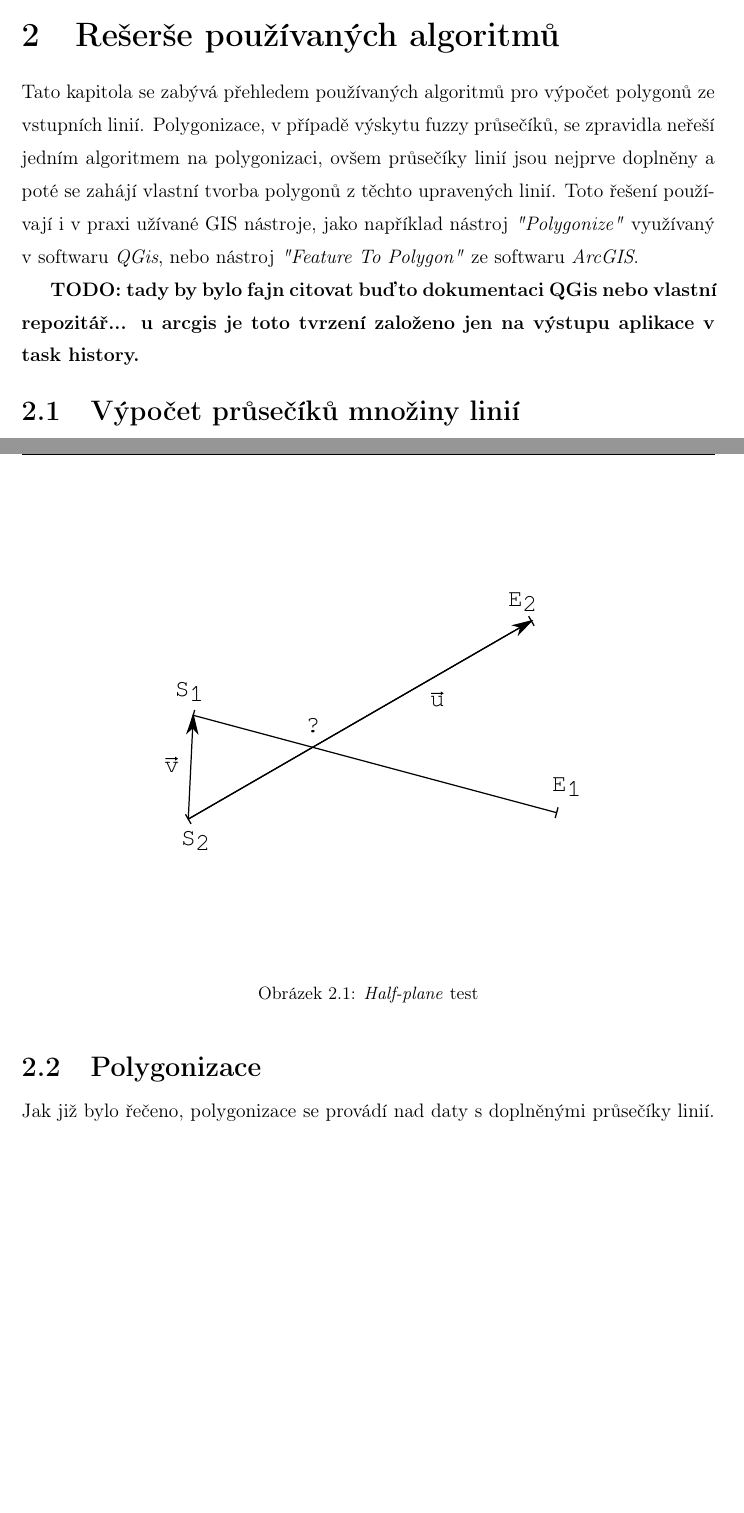
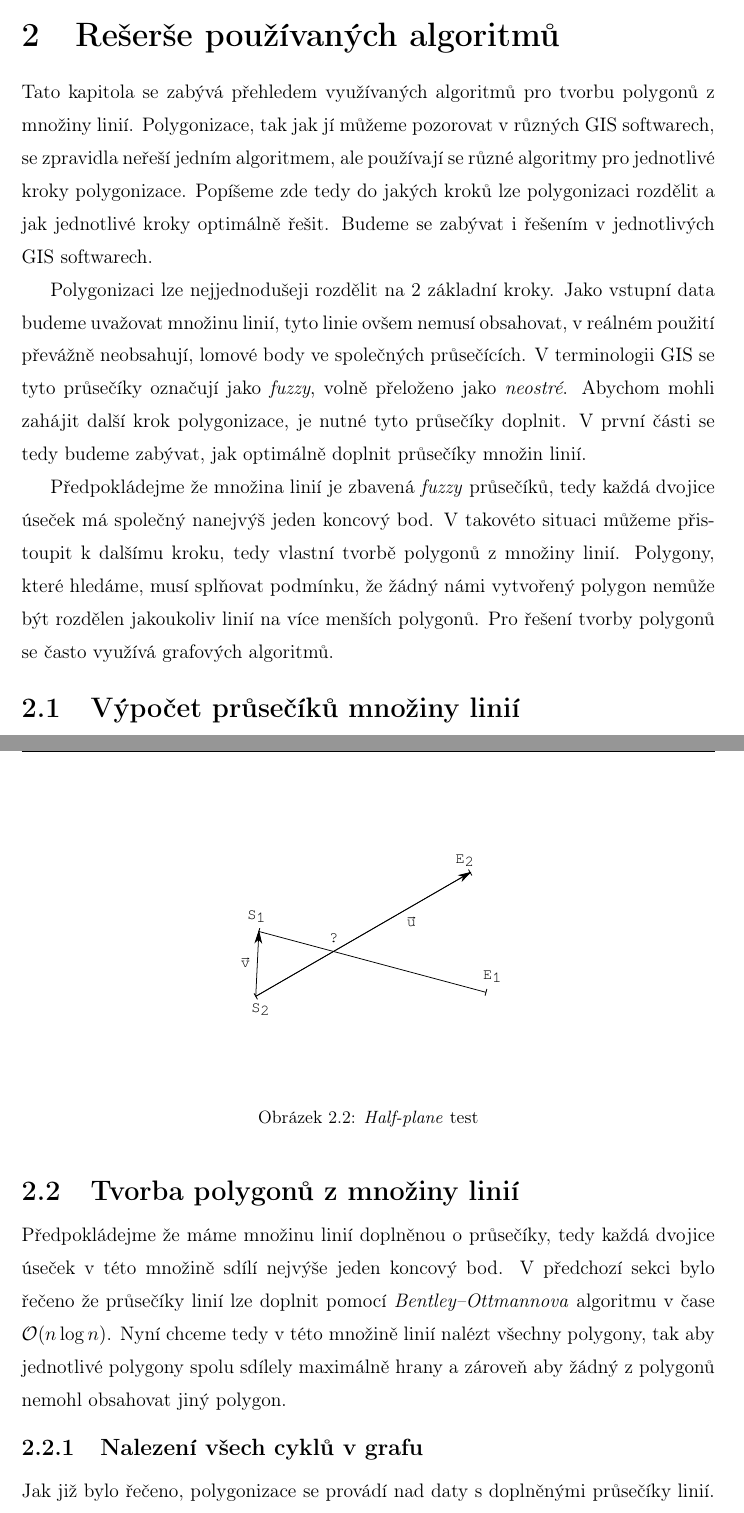
Before and after one commit to ctu-geoforall-lab-projects/dp-klemsa-2020, a LaTeX thesis (text/Tomas_Klemsa-DP-2020.tex, which reads text/2-kapitola.tex): two parts of pages 8 and 9 of 16 before the commit and two parts of pages 8 and 10 of 17 after it, joined at a grey line, cut so that both start at the same text, the shorter picture padded with empty space. Compiled offline with pdfLaTeX.

Commit message:
Modifi 2. chapter.

```diff
--- a/text/2-kapitola.tex
+++ b/text/2-kapitola.tex
@@ -1,4 +1,6 @@
 \chapter{Rešerše používaných algoritmů}
-Tato kapitola se zabývá přehledem používaných algoritmů pro výpočet polygonů ze vstupních linií. Polygonizace, v případě výskytu fuzzy průsečíků, se zpravidla neřeší jedním algoritmem na polygonizaci, ovšem průsečíky linií jsou nejprve doplněny a poté se zahájí vlastní tvorba polygonů z těchto upravených linií. Toto řešení používají i v praxi užívané GIS nástroje, jako například nástroj \textit{"Polygonize"} využívaný v softwaru \textit{QGis}, nebo nástroj \textit{"Feature To Polygon"} ze softwaru \textit{ArcGIS}.
+	Tato kapitola se zabývá přehledem využívaných algoritmů pro tvorbu polygonů z množiny linií. Polygonizace, tak jak jí můžeme pozorovat v různých GIS softwarech, se zpravidla neřeší jedním algoritmem, ale používají se různé algoritmy pro jednotlivé kroky polygonizace. Popíšeme zde tedy do jakých kroků lze polygonizaci rozdělit a jak jednotlivé kroky optimálně řešit. Budeme se zabývat i řešením v jednotlivých GIS softwarech.
 
-\textbf{TODO: tady by bylo fajn citovat buďto dokumentaci QGis nebo vlastní repozitář... u arcgis je toto tvrzení založeno jen na výstupu aplikace v task history.}
+	Polygonizaci lze nejjednodušeji rozdělit na 2 základní kroky. Jako vstupní data budeme uvažovat množinu linií, tyto linie ovšem nemusí obsahovat, v reálném použití převážně neobsahují, lomové body ve společných průsečících. V terminologii GIS se tyto průsečíky označují jako \textit{fuzzy}, volně přeloženo jako \textit{neostré}. Abychom mohli zahájit další krok polygonizace, je nutné tyto průsečíky doplnit. V první části se tedy budeme zabývat, jak optimálně doplnit průsečíky množin linií.
+
+	Předpokládejme že množina linií je zbavená \textit{fuzzy} průsečíků, tedy každá dvojice úseček má společný nanejvýš jeden koncový bod. V takovéto situaci můžeme přistoupit k dalšímu kroku, tedy vlastní tvorbě polygonů z množiny linií. Polygony, které hledáme, musí splňovat podmínku, že žádný námi vytvořený polygon nemůže být rozdělen jakoukoliv linií na více menších polygonů. Pro řešení tvorby polygonů se často využívá grafových algoritmů.
@@ -5,3 +26,4 @@ Tato kapitola se zabývá přehledem používaných algoritmů pro výpočet pol
+\end{figure}
 
 \section{Výpočet průsečíků množiny linií}
 Výpočet všech průsečíků množin linií lze provést snadno, testováním všech úseček se všemi. Tímto postupem ovšem zjevně dosáhneme složitosti $\mathcal{O}(N^2)$. Pro výpočet průsečíků lze ovšem využít i algoritmus s časovou náročnosti $\mathcal{O}(n\log{}n)$, známý také jako Bentley–Ottmannův algoritmus \cite{bentley1979algorithms}.
@@ -9,13 +31,9 @@ Výpočet všech průsečíků množin linií lze provést snadno, testováním
 \subsection{Vzájemná poloha dvou úseček}
 Ve 2D výpočetní geometrii jsou standardně jednotlivé segmenty linie vyjádřeny počátečním a koncovým bodem. Uvažujme tedy že máme dány 2 přímky $p_1 = |S_1 E_1|$ a $p_2 = |S_2 E_2|$, kde $S_1 = [x_{S1},y_{S1}]$, $E_1 = [x_{E1},y_{E1}]$, $S_2 = [x_{S2},y_{S2}]$, $E_2 = [x_{E2},y_{E2}]$ a potřebujeme provést test, zda se dané přímky protínají či nikoliv, můžeme použít takzvaný \textit{Half-Plane} test, tedy test, který určuje zda bod leží v pravé či levé polorovině od přímky. Tento test zopakujeme celkem čtyřikrát a to na počáteční a koncový bod druhé úsečky, abysme zjistili zda se přímky protínají. Test je založen na výpočtu orientace dvou vektorů $\vec{u}$  a $\vec{v}$, kde vektor $\vec{v}$ je směrový vektor úsečky, tedy $\overrightarrow{S_1E_1}$ a vektor $\vec{v}$ je vektor $\overrightarrow{S_1S_2}$.
 
-
-
-
-
 \begin{figure}[h]
   \centering
-  \includegraphics[width=12cm]{./pictures/2/half-plane_vector.pdf}
+  \includegraphics[width=7.5cm]{./pictures/2/half-plane_vector.pdf}
   \caption{\textit{Half-plane} test}
   \label{fig:2-half_plane_vector}
 \end{figure}
@@ -51,7 +72,14 @@ Ve 2D výpočetní geometrii jsou standardně jednotlivé segmenty linie vyjád
 \subsection{Bentley–Ottmannův algoritmus}
 Tento algoritmus je založen na technice zvané \textit{sweep line}, překládané jako \textit{zametací přímka}, pro kterou je předpokladem mít setříděná vstupní data, podle jedné ze souřadnic. Algoritmus zde nebuda více popisován jelikož je velmi dobře vysvětlen v těchto publikacích \cite{bentley1979algorithms} \cite{bayer2008algoritmy}.
 
-\section{Polygonizace}
+\section{Tvorba polygonů z množiny linií}
+Předpokládejme že máme množinu linií doplněnou o průsečíky, tedy každá dvojice úseček v této množině sdílí nejvýše jeden koncový bod. V předchozí sekci bylo řečeno že průsečíky linií lze doplnit pomocí \textit{Bentley–Ottmannova} algoritmu v čase $\mathcal{O}(n\log{}n)$. Nyní chceme tedy v této množině linií nalézt všechny polygony, tak aby jednotlivé polygony spolu sdílely maximálně hrany a zároveň aby žádný z polygonů nemohl obsahovat jiný polygon.
+
+\subsection{Nalezení všech cyklů v grafu}
+
+
+
+
 Jak již bylo řečeno, polygonizace se provádí nad daty s doplněnými průsečíky linií. Doplnění průsečíku jsme schopni vyřešit v čase $\mathcal{O}(n\log{}n)$. Nyní tedy nastává otázka jak řešit vlastní polygonizaci.
 
 
```
Also changed, not shown: text/Tomas_Klemsa-DP-2020.pdf, text/pictures/2/fuzzy_1.pdf (added), text/pictures/2/fuzzy_2.pdf (added), text/pictures/2/fuzzy_3.pdf (added), text/pictures/2/svg/polygonizace.svg (added), text/2-kapitola.tex (22 more changed lines).
